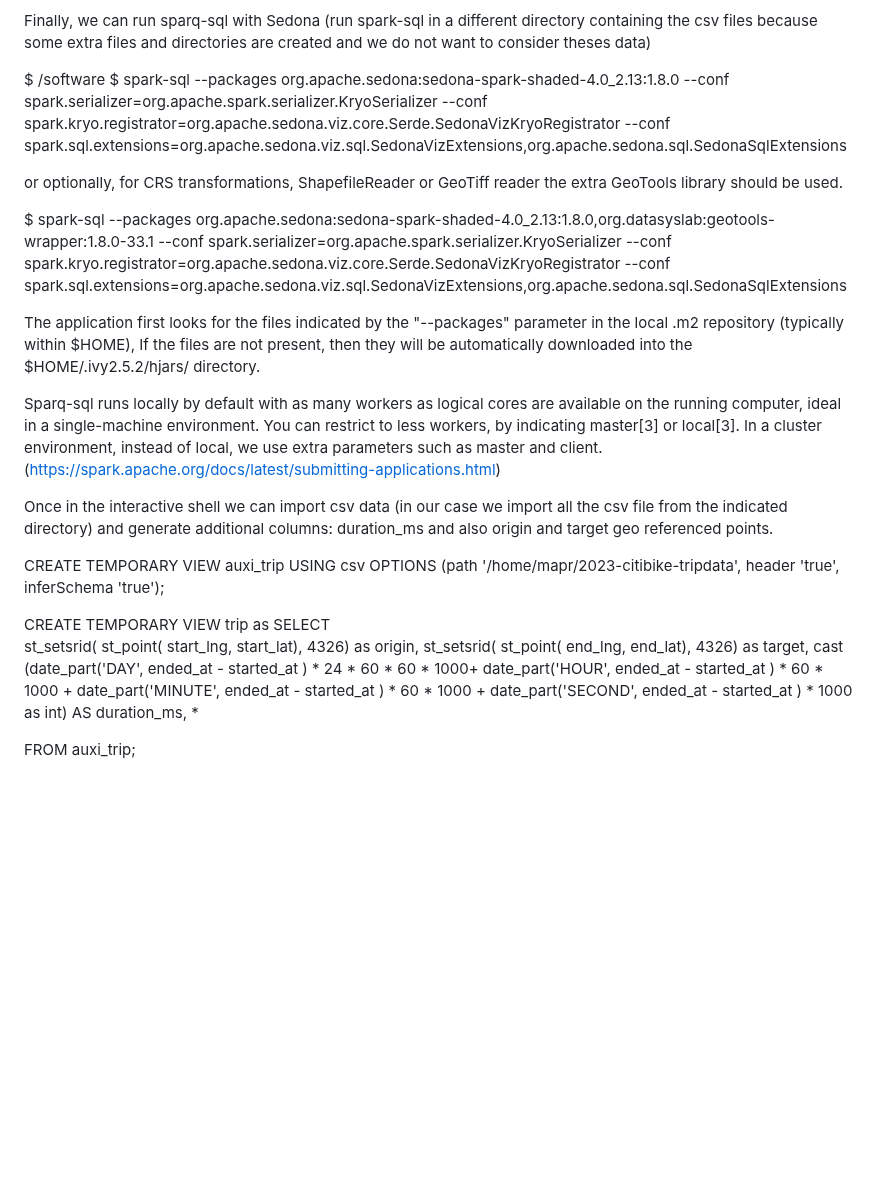
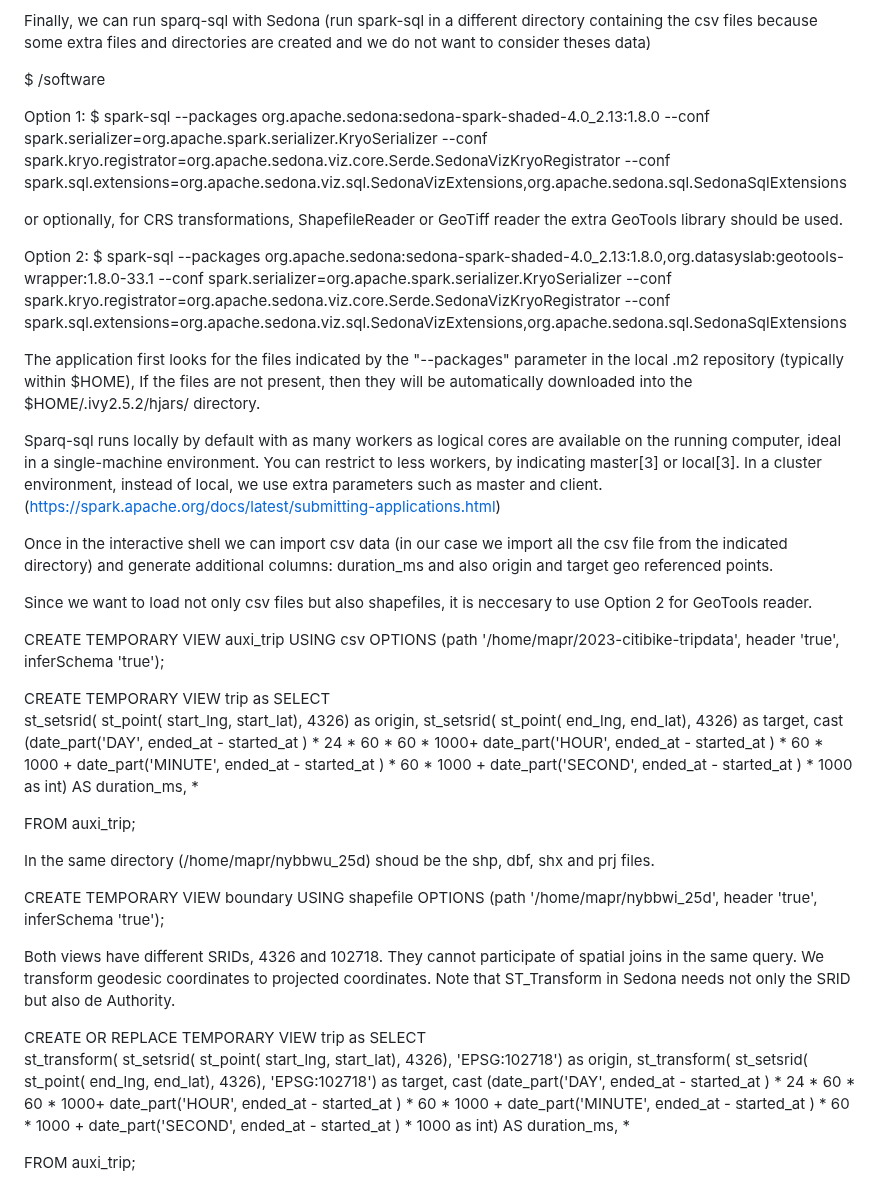
Before and after one commit to MobilityDB/MobilityDataScienceBookVol2, a Markdown page: chapter7/README.md, the part around the change. GitHub-like rendering; blank space fills up the shorter version.

```diff
--- a/chapter7/README.md
+++ b/chapter7/README.md
@@ -43,10 +43,13 @@ The package parameter should be: org.apache.sedona:sedona-spark-shaded-4.0_2.13:
 Finally, we can run sparq-sql with Sedona (run spark-sql in a different directory containing the csv files because some extra files and directories are created and we do not want to consider theses data)
 
 $ /software
+
+Option 1:
 $ spark-sql --packages org.apache.sedona:sedona-spark-shaded-4.0_2.13:1.8.0   --conf spark.serializer=org.apache.spark.serializer.KryoSerializer   --conf spark.kryo.registrator=org.apache.sedona.viz.core.Serde.SedonaVizKryoRegistrator   --conf spark.sql.extensions=org.apache.sedona.viz.sql.SedonaVizExtensions,org.apache.sedona.sql.SedonaSqlExtensions
 
 or optionally, for CRS transformations, ShapefileReader or GeoTiff reader the extra GeoTools library should be used.
 
+ Option 2:
 $ spark-sql --packages org.apache.sedona:sedona-spark-shaded-4.0_2.13:1.8.0,org.datasyslab:geotools-wrapper:1.8.0-33.1    --conf spark.serializer=org.apache.spark.serializer.KryoSerializer   --conf spark.kryo.registrator=org.apache.sedona.viz.core.Serde.SedonaVizKryoRegistrator   --conf spark.sql.extensions=org.apache.sedona.viz.sql.SedonaVizExtensions,org.apache.sedona.sql.SedonaSqlExtensions
 
 
@@ -60,6 +63,8 @@ In a cluster environment, instead of local, we use extra parameters such as mast
 
 Once in the interactive shell we can import csv data (in our case we import all the csv file from the indicated directory) and generate additional columns: duration_ms and also  origin and target geo referenced points.
 
+
+Since we want to load not only csv files but also shapefiles, it is neccesary to use Option 2 for GeoTools reader.
 
 CREATE TEMPORARY VIEW auxi_trip USING csv OPTIONS (path '/home/mapr/2023-citibike-tripdata', header 'true', inferSchema 'true');
 
@@ -76,3 +81,25 @@ cast
 
 FROM
 auxi_trip;
+
+
+In the same directory (/home/mapr/nybbwu_25d) shoud be the shp, dbf, shx and prj files.
+
+CREATE TEMPORARY VIEW boundary USING shapefile OPTIONS (path '/home/mapr/nybbwi_25d', header 'true', inferSchema 'true');
+
+
+
+Both views have different SRIDs, 4326 and 102718. They cannot participate of spatial joins in the same query. We transform geodesic coordinates to projected coordinates. Note that ST_Transform in Sedona needs not only the SRID but also de Authority.
+
+CREATE OR REPLACE TEMPORARY VIEW trip as
+SELECT
+st_transform( st_setsrid( st_point( start_lng, start_lat), 4326), 'EPSG:102718') as origin,
+st_transform( st_setsrid( st_point( end_lng, end_lat), 4326), 'EPSG:102718') as target,
+cast
+(date_part('DAY', ended_at - started_at ) * 24 * 60 * 60 * 1000+
+ date_part('HOUR', ended_at - started_at ) * 60 * 1000 +
+ date_part('MINUTE', ended_at - started_at ) * 60 * 1000 +
+ date_part('SECOND', ended_at - started_at ) * 1000   as int) AS duration_ms, *
+
+FROM
+auxi_trip;
```
